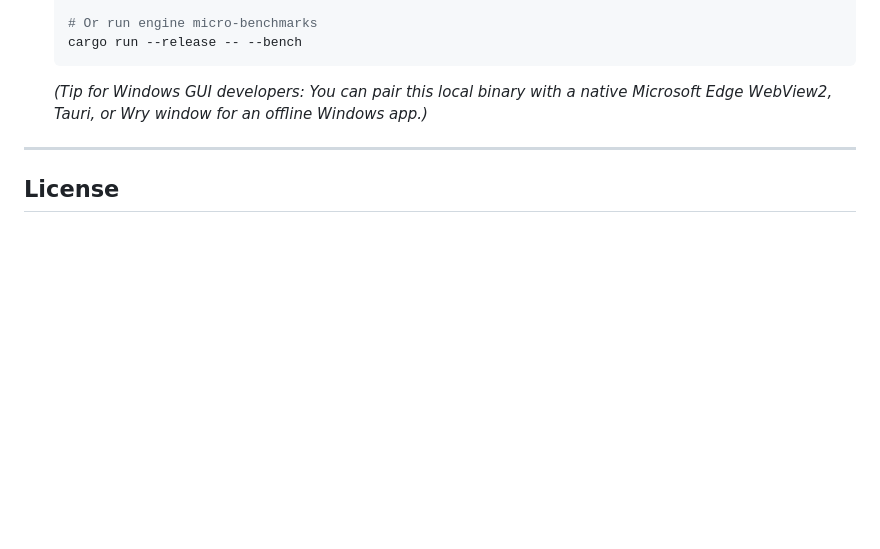
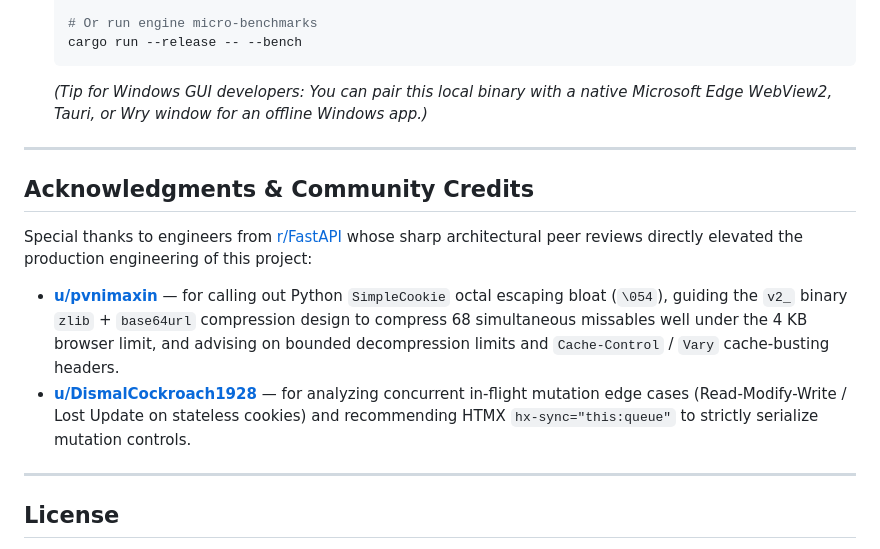
Before and after one commit to mortalezz/er-roadmap, a Markdown page: README.md, the part around the change. GitHub-like rendering; folded sections open; blank space fills up the shorter version.

Commit message:
docs: add Acknowledgments crediting r/FastAPI community reviews (pvnimaxin & DismalCockroach1928)

```diff
--- a/README.md
+++ b/README.md
@@ -196,6 +196,15 @@ The Rust engine is built with zero third-party crate dependencies. The catalog a
 
 ---
 
+## Acknowledgments & Community Credits
+
+Special thanks to engineers from [r/FastAPI](https://www.reddit.com/r/FastAPI/) whose sharp architectural peer reviews directly elevated the production engineering of this project:
+
+* [**u/pvnimaxin**](https://www.reddit.com/user/pvnimaxin/) — for calling out Python `SimpleCookie` octal escaping bloat (`\054`), guiding the `v2_` binary `zlib` + `base64url` compression design to compress 68 simultaneous missables well under the 4 KB browser limit, and advising on bounded decompression limits and `Cache-Control` / `Vary` cache-busting headers.
+* [**u/DismalCockroach1928**](https://www.reddit.com/user/DismalCockroach1928/) — for analyzing concurrent in-flight mutation edge cases (Read-Modify-Write / Lost Update on stateless cookies) and recommending HTMX `hx-sync="this:queue"` to strictly serialize mutation controls.
+
+---
+
 ## License
 
 Released under the [MIT License](LICENSE).
```
